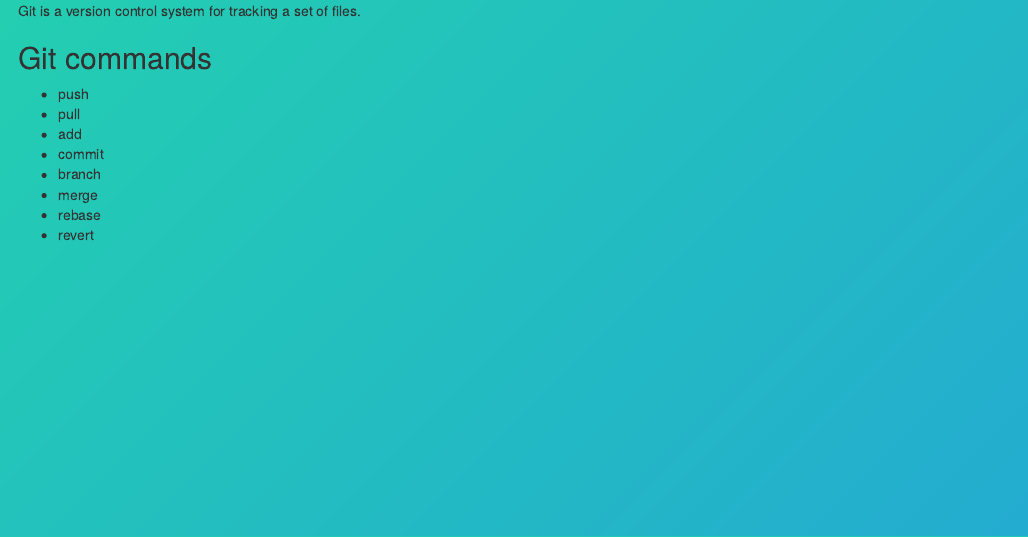
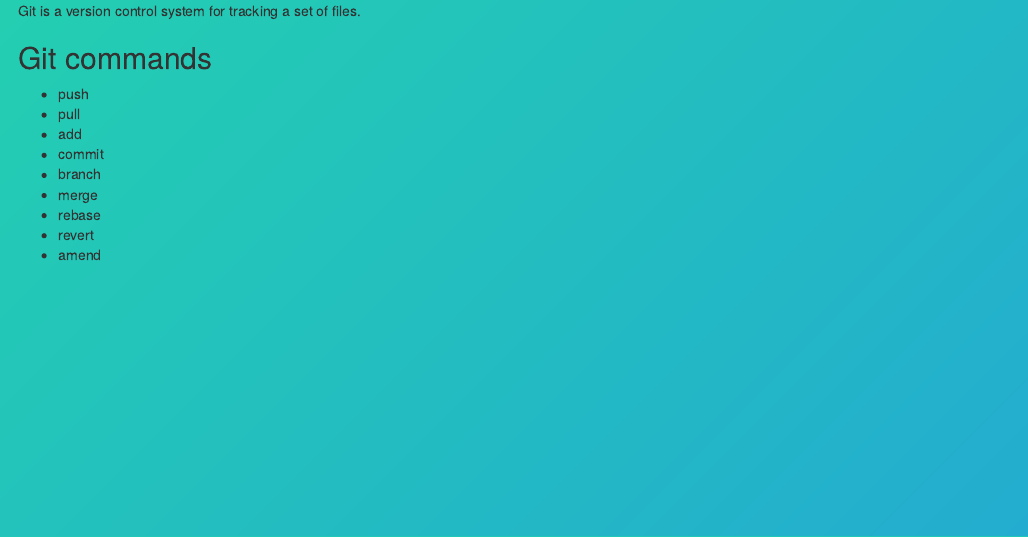
Before and after one commit to murrayjw/example_repo, an R Markdown document (introduction_to_git.Rmd): the page in a window 1100 px wide, from 210 px down. Rendered offline with R 4.5, knitr and Pandoc, with nearby package versions.

Commit message:
Update introduction_to_git.Rmd

```diff
--- a/introduction_to_git.Rmd
+++ b/introduction_to_git.Rmd
@@ -23,3 +23,4 @@
 - merge
 - rebase
 - revert
+- amend
```
